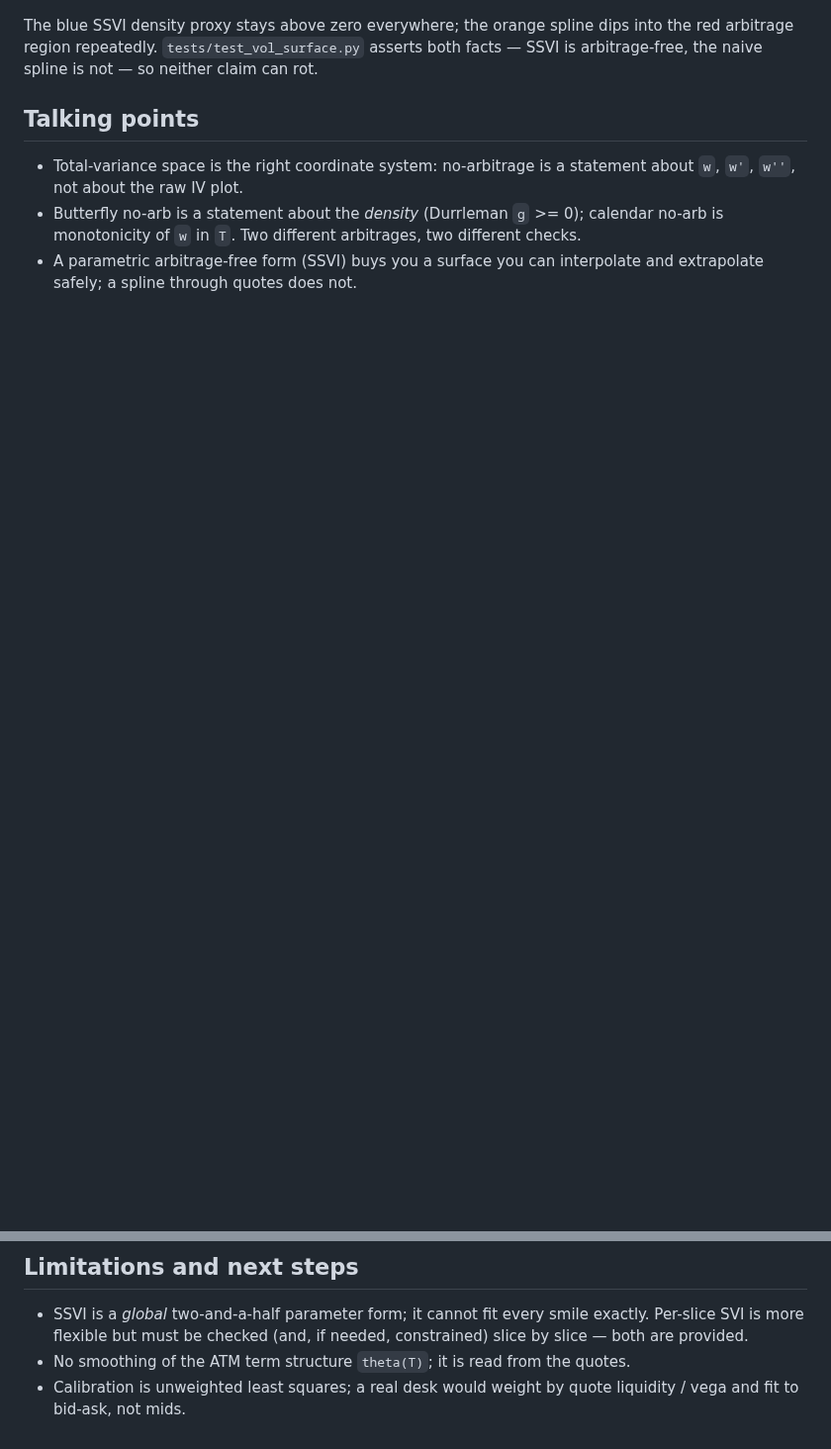
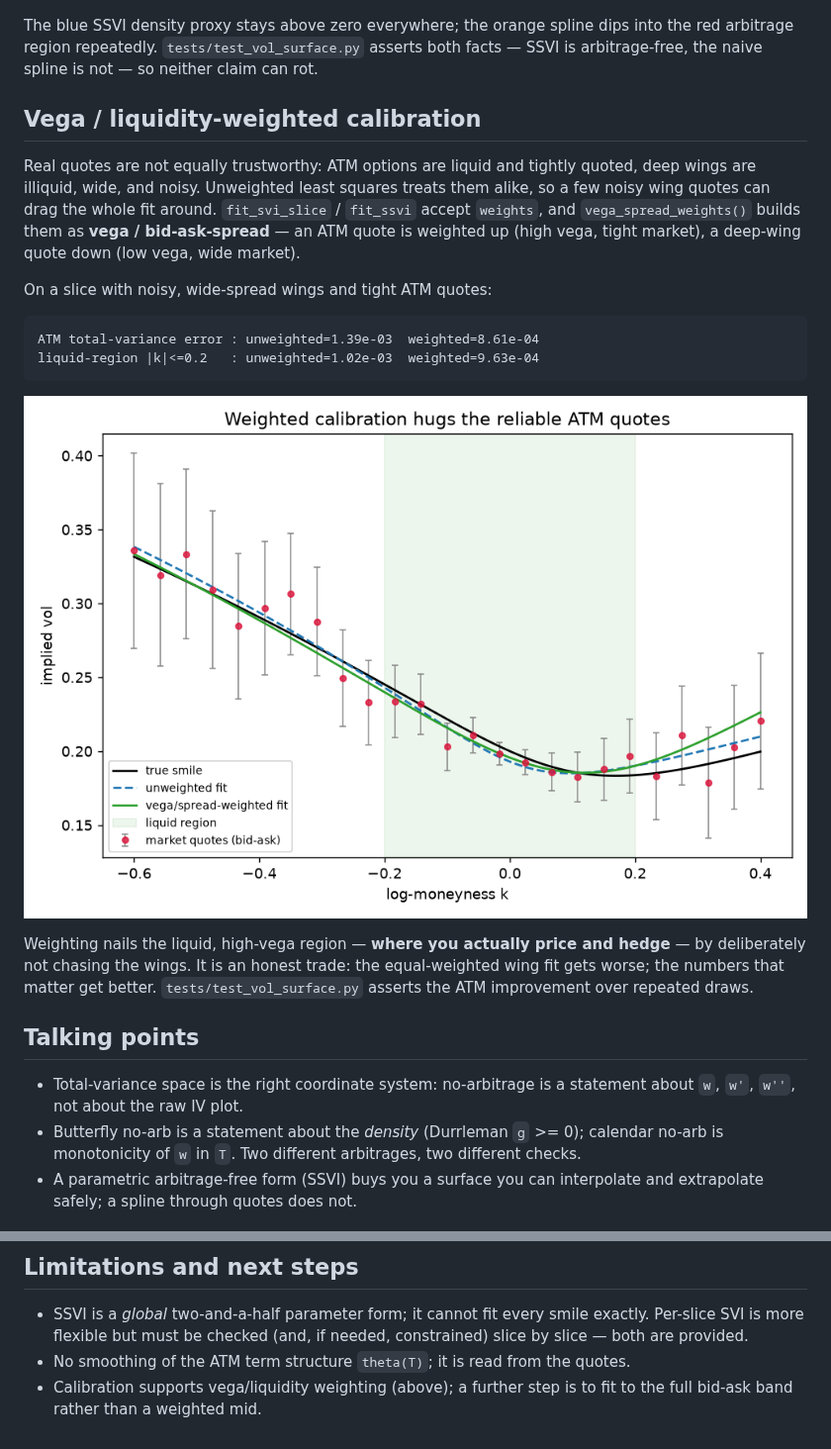
Before and after one commit to Thomas-quinn7/options-toolkit, a Markdown page: pricing_and_vol_surface/VOL_SURFACE.md, 2 parts joined by grey strips. Shown at 99% size. Drawn GitHub-style; pictures changed too: pricing_and_vol_surface/figures/weighted_calibration.png (added); blank space fills up the shorter version.

````diff
--- a/pricing_and_vol_surface/VOL_SURFACE.md
+++ b/pricing_and_vol_surface/VOL_SURFACE.md
@@ -70,6 +70,29 @@ into the red arbitrage region repeatedly. `tests/test_vol_surface.py` asserts
 both facts — SSVI is arbitrage-free, the naive spline is not — so neither claim
 can rot.
 
+## Vega / liquidity-weighted calibration
+
+Real quotes are not equally trustworthy: ATM options are liquid and tightly
+quoted, deep wings are illiquid, wide, and noisy. Unweighted least squares treats
+them alike, so a few noisy wing quotes can drag the whole fit around.
+`fit_svi_slice` / `fit_ssvi` accept `weights`, and `vega_spread_weights()` builds
+them as **vega / bid-ask-spread** — an ATM quote is weighted up (high vega, tight
+market), a deep-wing quote down (low vega, wide market).
+
+On a slice with noisy, wide-spread wings and tight ATM quotes:
+
+```
+ATM total-variance error : unweighted=1.39e-03  weighted=8.61e-04
+liquid-region |k|<=0.2   : unweighted=1.02e-03  weighted=9.63e-04
+```
+
+![weighted calibration](figures/weighted_calibration.png)
+
+Weighting nails the liquid, high-vega region — **where you actually price and
+hedge** — by deliberately not chasing the wings. It is an honest trade: the
+equal-weighted wing fit gets worse; the numbers that matter get better.
+`tests/test_vol_surface.py` asserts the ATM improvement over repeated draws.
+
 ## Talking points
 
 * Total-variance space is the right coordinate system: no-arbitrage is a
@@ -86,5 +109,5 @@ can rot.
   exactly. Per-slice SVI is more flexible but must be checked (and, if needed,
   constrained) slice by slice — both are provided.
 * No smoothing of the ATM term structure `theta(T)`; it is read from the quotes.
-* Calibration is unweighted least squares; a real desk would weight by quote
-  liquidity / vega and fit to bid-ask, not mids.
+* Calibration supports vega/liquidity weighting (above); a further step is to
+  fit to the full bid-ask band rather than a weighted mid.
````
Also changed, not shown: README.md (+8 -4 lines), market_making/README.md (+32 -3 lines), market_making/figures/adverse_selection.png (added), market_making/figures/mm_pnl_vs_vol.png, market_making/figures/sample_inventory_path.png, 4 other files.
